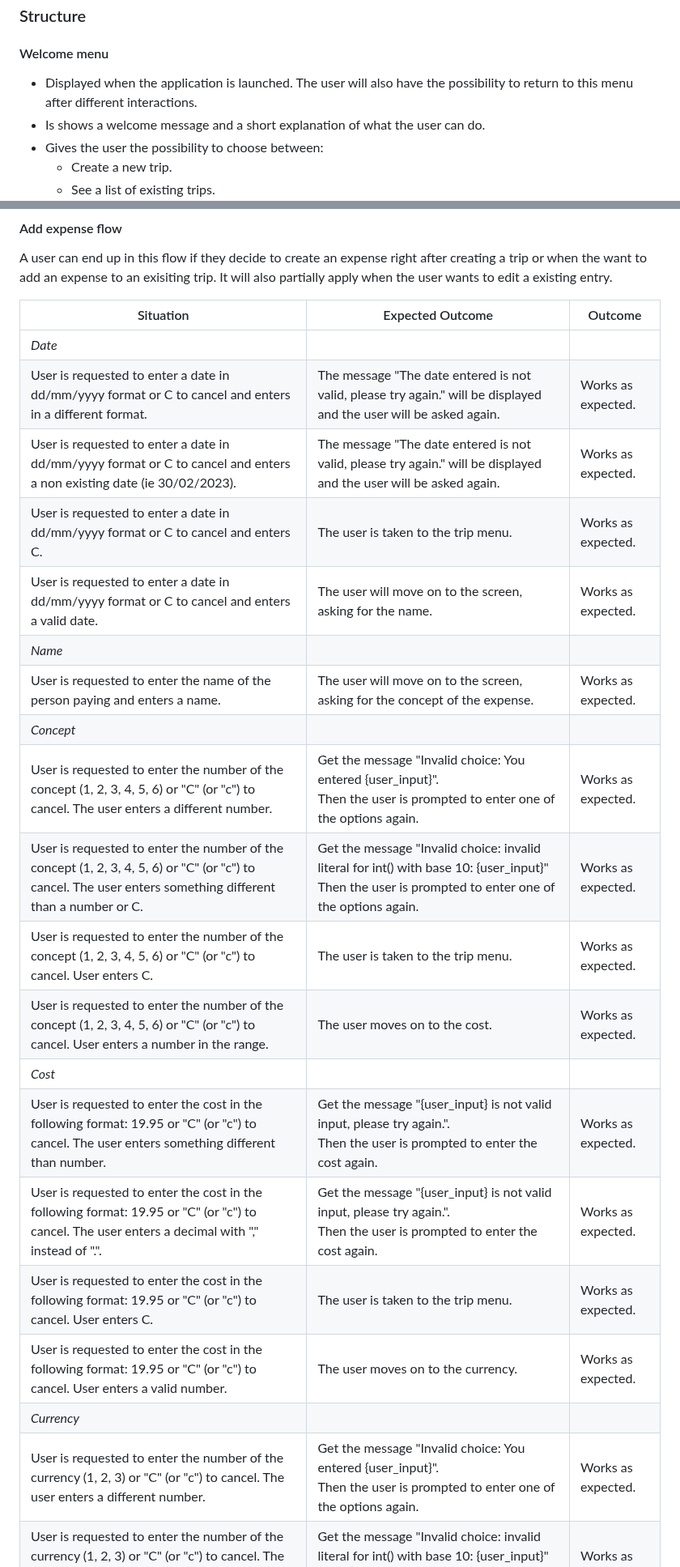
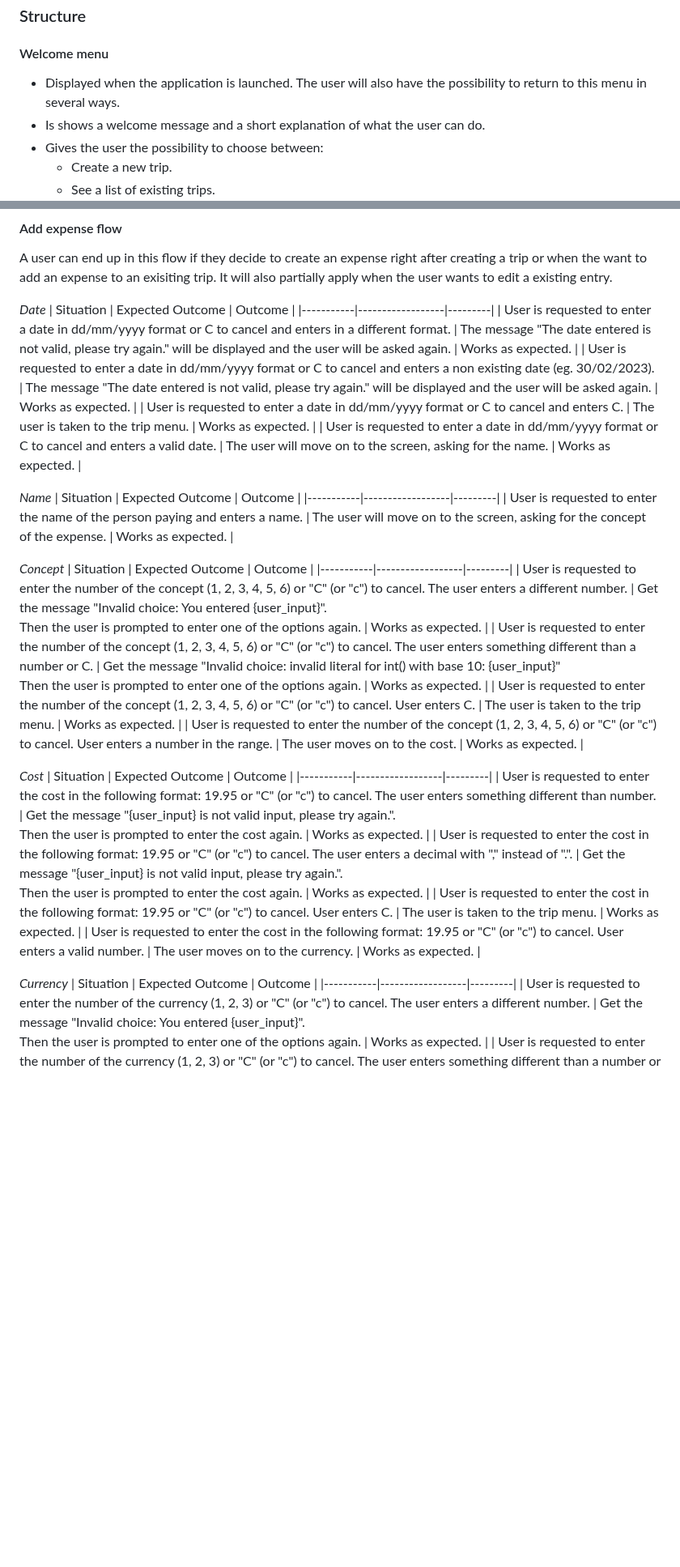
Before and after one commit to fsjavier/trip-split, a Markdown page: README.md, 2 parts joined by grey strips. Shown at 81% size. Rendered like a GitHub page; blank space fills up the shorter version.

```diff
--- a/README.md
+++ b/README.md
@@ -59,7 +59,7 @@ The application has been designed with the goal of having the users making one d
 ### Structure
 
 #### Welcome menu
-* Displayed when the application is launched. The user will also have the possibility to return to this menu after different interactions.
+* Displayed when the application is launched. The user will also have the possibility to return to this menu in several ways.
 * Is shows a welcome message and a short explanation of what the user can do.
 * Gives the user the possibility to choose between:
     * Create a new trip.
@@ -347,26 +347,38 @@ Eventually, all the code passed validation without any issues.
 
 A user can end up in this flow if they decide to create an expense right after creating a trip or when the want to add an expense to an exisiting trip. It will also partially apply when the user wants to edit a existing entry.
 
+*Date*
 | Situation | Expected Outcome | Outcome |
 |-----------|------------------|---------|
-| *Date* |
 | User is requested to enter a date in dd/mm/yyyy format or C to cancel and enters in a different format. | The message "The date entered is not valid, please try again." will be displayed and the user will be asked again. | Works as expected. |
-| User is requested to enter a date in dd/mm/yyyy format or C to cancel and enters a non existing date (ie 30/02/2023). | The message "The date entered is not valid, please try again." will be displayed and the user will be asked again. | Works as expected. |
+| User is requested to enter a date in dd/mm/yyyy format or C to cancel and enters a non existing date (eg. 30/02/2023). | The message "The date entered is not valid, please try again." will be displayed and the user will be asked again. | Works as expected. |
 | User is requested to enter a date in dd/mm/yyyy format or C to cancel and enters C. | The user is taken to the trip menu. | Works as expected. |
 | User is requested to enter a date in dd/mm/yyyy format or C to cancel and enters a valid date. | The user will move on to the screen, asking for the name. | Works as expected. |
-| *Name* |
+
+*Name*
+| Situation | Expected Outcome | Outcome |
+|-----------|------------------|---------|
 | User is requested to enter the name of the person paying and enters a name. | The user will move on to the screen, asking for the concept of the expense. | Works as expected. |
-| *Concept* |
+
+*Concept*
+| Situation | Expected Outcome | Outcome |
+|-----------|------------------|---------|
 | User is requested to enter the number of the concept (1, 2, 3, 4, 5, 6) or "C" (or "c") to cancel. The user enters a different number. | Get the message "Invalid choice: You entered {user_input}".<br> Then the user is prompted to enter one of the options again. | Works as expected. |
 | User is requested to enter the number of the concept (1, 2, 3, 4, 5, 6) or "C" (or "c") to cancel. The user enters something different than a number or C. | Get the message "Invalid choice: invalid literal for int() with base 10: {user_input}"<br> Then the user is prompted to enter one of the options again. | Works as expected. |
 | User is requested to enter the number of the concept (1, 2, 3, 4, 5, 6) or "C" (or "c") to cancel. User enters C. | The user is taken to the trip menu. | Works as expected. |
 | User is requested to enter the number of the concept (1, 2, 3, 4, 5, 6) or "C" (or "c") to cancel. User enters a number in the range. | The user moves on to the cost. | Works as expected. |
-| *Cost* |
+
+*Cost*
+| Situation | Expected Outcome | Outcome |
+|-----------|------------------|---------|
 | User is requested to enter the cost in the following format: 19.95 or "C" (or "c") to cancel. The user enters something different than number. | Get the message "{user_input} is not valid input, please try again.".<br> Then the user is prompted to enter the cost again. | Works as expected. |
 | User is requested to enter the cost in the following format: 19.95 or "C" (or "c") to cancel. The user enters a decimal with "," instead of ".". | Get the message "{user_input} is not valid input, please try again.".<br> Then the user is prompted to enter the cost again. | Works as expected. |
 | User is requested to enter the cost in the following format: 19.95 or "C" (or "c") to cancel. User enters C. | The user is taken to the trip menu. | Works as expected. |
 | User is requested to enter the cost in the following format: 19.95 or "C" (or "c") to cancel. User enters a valid number. | The user moves on to the currency. | Works as expected. |
-| *Currency* |
+
+*Currency*
+| Situation | Expected Outcome | Outcome |
+|-----------|------------------|---------|
 | User is requested to enter the number of the currency (1, 2, 3) or "C" (or "c") to cancel. The user enters a different number. | Get the message "Invalid choice: You entered {user_input}".<br> Then the user is prompted to enter one of the options again. | Works as expected. |
 | User is requested to enter the number of the currency (1, 2, 3) or "C" (or "c") to cancel. The user enters something different than a number or C. | Get the message "Invalid choice: invalid literal for int() with base 10: {user_input}"<br> Then the user is prompted to enter one of the options again. | Works as expected. |
 | User is requested to enter the number of the currency (1, 2, 3) or "C" (or "c") to cancel. User enters C. | The user is taken to the trip menu. | Works as expected. |
```
Also changed, not shown: other parts of README.md (+21 -18 lines).
